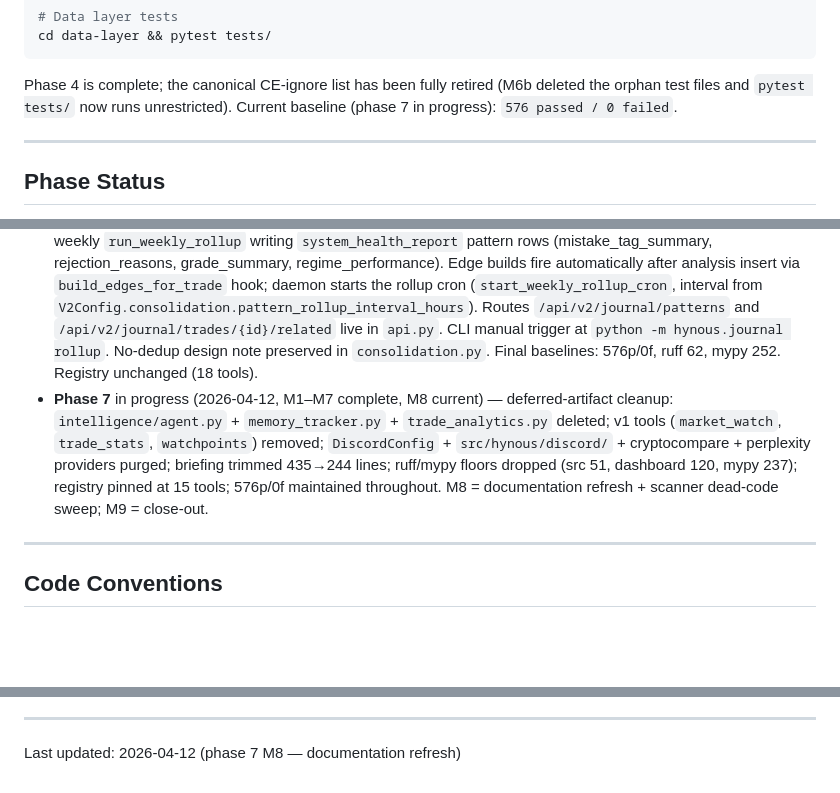
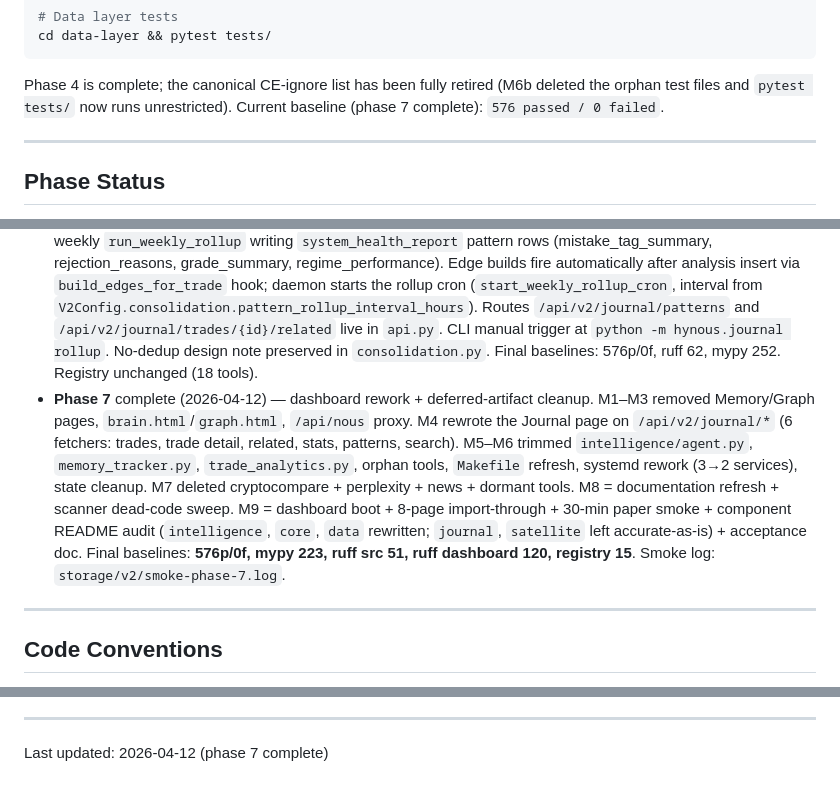
Before and after one commit to 12DDFF/Hynous, a Markdown page: CLAUDE.md, 3 parts joined by grey strips. Drawn GitHub-style; blank space fills up the shorter version.

```diff
--- a/CLAUDE.md
+++ b/CLAUDE.md
@@ -154,7 +154,7 @@ cd data-layer && pytest tests/
 
 Phase 4 is complete; the canonical CE-ignore list has been fully retired
 (M6b deleted the orphan test files and `pytest tests/` now runs
-unrestricted). Current baseline (phase 7 in progress): `576 passed / 0 failed`.
+unrestricted). Current baseline (phase 7 complete): `576 passed / 0 failed`.
 
 ---
 
@@ -167,7 +167,7 @@ unrestricted). Current baseline (phase 7 in progress): `576 passed / 0 failed`.
 - **Phase 4** complete (2026-04-12) — Nous server + Python client deleted, 9 decision-injection modules removed, 8 v1 memory tools removed, unused coinglass methods + perplexity/cryptocompare out, prompt trimmed ~40%, `scripts/run_daemon.py` standalone, `pytest tests/` = 482p/0f. Deferred to phase 7: `trade_analytics.py`, `memory_tracker.py`, dashboard memory/graph/brain pages, Makefile/pyproject/deploy rework, cryptocompare + perplexity + news alert detector.
 - **Phase 5** complete (2026-04-12) — mechanical entry loop: `src/hynous/mechanical_entry/` (interface, `MLSignalDrivenTrigger`, `compute_entry_params`, `executor`) + daemon rewire (`_evaluate_entry_signals` + `_periodic_ml_signal_check` at 60 s). v1 `intelligence/agent.py` deleted, all daemon LLM-wake methods removed (`grep agent.chat src/hynous/intelligence/daemon.py` → 0). User chat agent moved to `src/hynous/user_chat/` with `/api/v2/chat/*` router. Rejected entry signals write `status='rejected'` rows with `rejection_reason` for phase 6 batch analysis. Final baselines: 551p/0f, ruff 62, mypy 252. Deferred to phase 7: `intelligence/tools/market_watch.py` (writes to removed `daemon._pending_watches` — unreachable), `discord/bot.py` (stale `self.agent.chat` call — unreachable; bot not started from any v2 path).
 - **Phase 6** complete (2026-04-12) — consolidation + pattern rollup: `src/hynous/journal/consolidation.py` (4 edge builders: temporal preceded/followed-by, regime-bucket, rejection-reason, rejection-vs-contemporaneous) + weekly `run_weekly_rollup` writing `system_health_report` pattern rows (mistake_tag_summary, rejection_reasons, grade_summary, regime_performance). Edge builds fire automatically after analysis insert via `build_edges_for_trade` hook; daemon starts the rollup cron (`start_weekly_rollup_cron`, interval from `V2Config.consolidation.pattern_rollup_interval_hours`). Routes `/api/v2/journal/patterns` and `/api/v2/journal/trades/{id}/related` live in `api.py`. CLI manual trigger at `python -m hynous.journal rollup`. No-dedup design note preserved in `consolidation.py`. Final baselines: 576p/0f, ruff 62, mypy 252. Registry unchanged (18 tools).
-- **Phase 7** in progress (2026-04-12, M1–M7 complete, M8 current) — deferred-artifact cleanup: `intelligence/agent.py` + `memory_tracker.py` + `trade_analytics.py` deleted; v1 tools (`market_watch`, `trade_stats`, `watchpoints`) removed; `DiscordConfig` + `src/hynous/discord/` + cryptocompare + perplexity providers purged; briefing trimmed 435→244 lines; ruff/mypy floors dropped (src 51, dashboard 120, mypy 237); registry pinned at 15 tools; 576p/0f maintained throughout. M8 = documentation refresh + scanner dead-code sweep; M9 = close-out.
+- **Phase 7** complete (2026-04-12) — dashboard rework + deferred-artifact cleanup. M1–M3 removed Memory/Graph pages, `brain.html`/`graph.html`, `/api/nous` proxy. M4 rewrote the Journal page on `/api/v2/journal/*` (6 fetchers: trades, trade detail, related, stats, patterns, search). M5–M6 trimmed `intelligence/agent.py`, `memory_tracker.py`, `trade_analytics.py`, orphan tools, `Makefile` refresh, systemd rework (3→2 services), state cleanup. M7 deleted cryptocompare + perplexity + news + dormant tools. M8 = documentation refresh + scanner dead-code sweep. M9 = dashboard boot + 8-page import-through + 30-min paper smoke + component README audit (`intelligence`, `core`, `data` rewritten; `journal`, `satellite` left accurate-as-is) + acceptance doc. Final baselines: **576p/0f, mypy 223, ruff src 51, ruff dashboard 120, registry 15**. Smoke log: `storage/v2/smoke-phase-7.log`.
 
 ---
 
@@ -199,4 +199,4 @@ unrestricted). Current baseline (phase 7 in progress): `576 passed / 0 failed`.
 
 ---
 
-Last updated: 2026-04-12 (phase 7 M8 — documentation refresh)
+Last updated: 2026-04-12 (phase 7 complete)
```
Also changed, not shown: v2-planning/00-master-plan.md (+1 -1 lines), v2-planning/phase-7-acceptance.md (added, +230 -0 lines).
